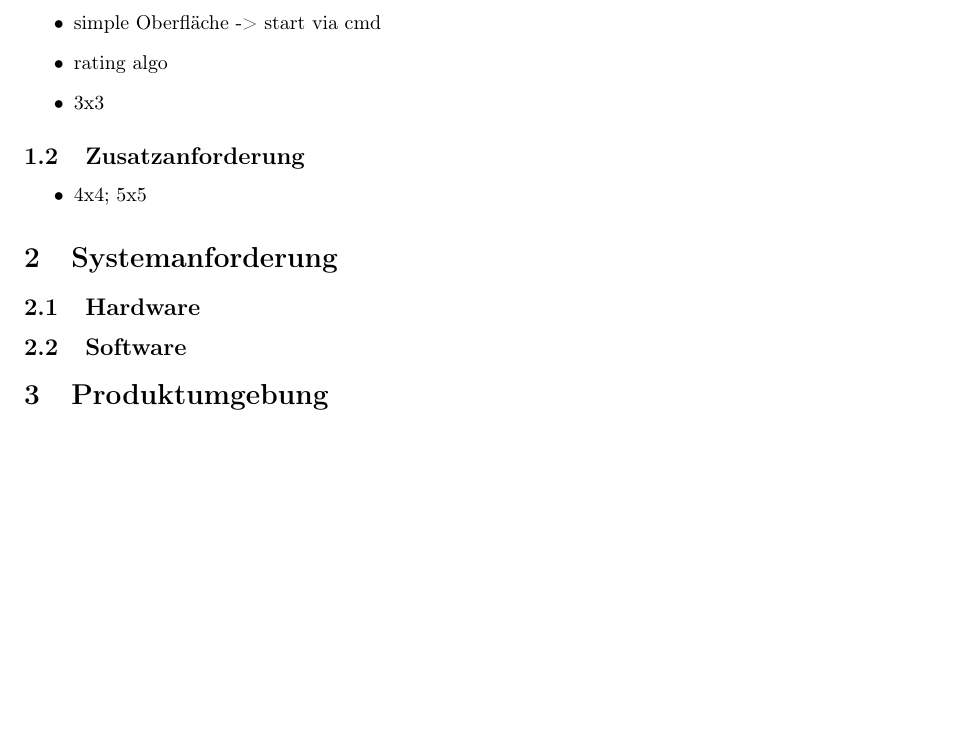
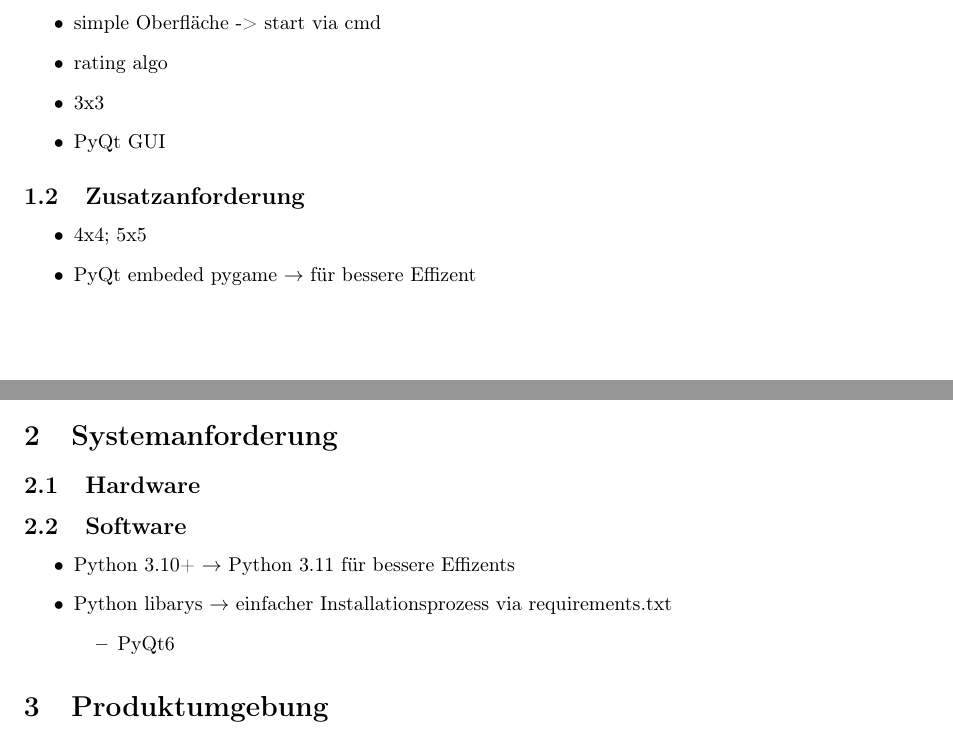
Before and after one commit to Vincent-von-Schmidt/mini_chess, a LaTeX document (Pflichtenheft.tex): part of page 2 of 3 before the commit and two parts of pages 2 and 3 of 4 after it, the two joined at a grey line, cut so that both start at the same text, the shorter picture padded with empty space. Compiled offline with pdfLaTeX.

```diff
--- a/Pflichtenheft.tex
+++ b/Pflichtenheft.tex
@@ -51,19 +51,30 @@
     \item simple Oberfläche -> start via cmd
     \item rating algo
     \item 3x3
+    \item PyQt GUI
 \end{itemize}
 
 \subsection{Zusatzanforderung}
 \begin{itemize}
     \item 4x4; 5x5
+    \item PyQt embeded pygame $\rightarrow$ für bessere Effizent
 \end{itemize}
 
 %------------------------------------------------------------
 
+\newpage
 \section{Systemanforderung}\label{section-requirements}
 
 \subsection{Hardware}
+
 \subsection{Software}
+\begin{itemize}
+    \item Python 3.10+ $\rightarrow$ Python 3.11 für bessere Effizents
+    \item Python libarys $\rightarrow$ einfacher Installationsprozess via requirements.txt
+        \begin{itemize}
+            \item PyQt6
+        \end{itemize}
+\end{itemize}
 
 %------------------------------------------------------------
 
```
Also changed, not shown: requirements.txt (added, +1 -0 lines).
